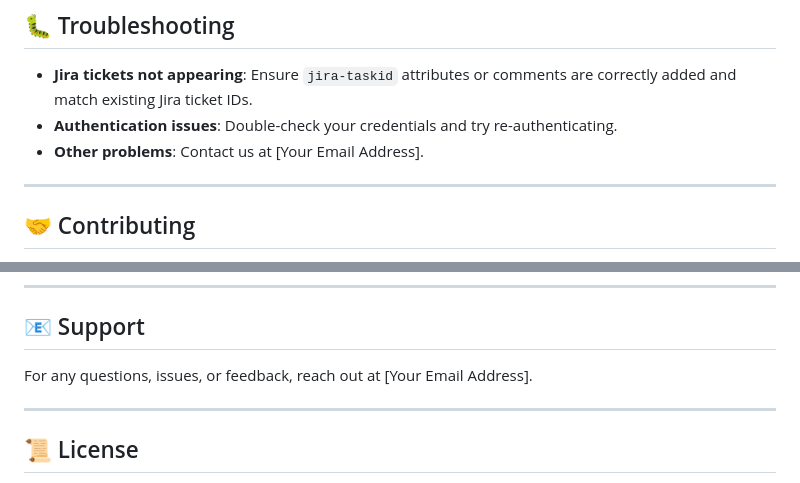
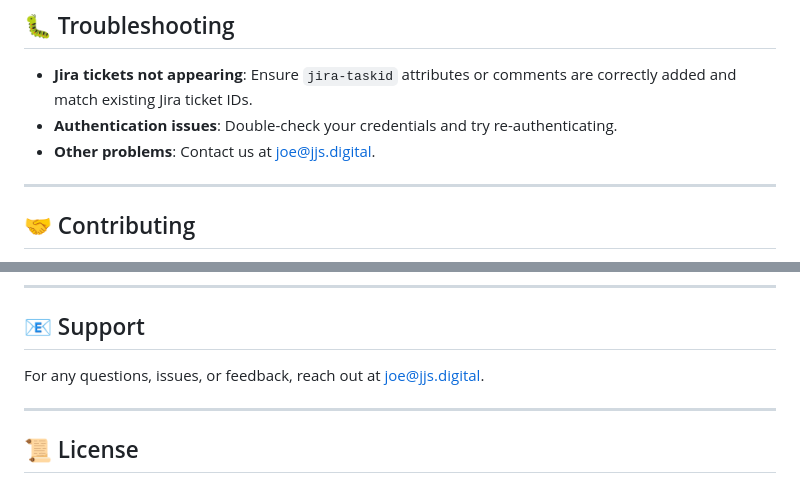
Before and after one commit to moderniselife/JiraSpotter, a Markdown page: README.md, 2 parts joined by grey strips. Rendered like a GitHub page.

Commit message:
UYpdate Contact Email

```diff
--- a/README.md
+++ b/README.md
@@ -140,7 +140,7 @@ Note: The `config.js` file is gitignored to prevent accidentally committing cred
 
 - **Jira tickets not appearing**: Ensure `jira-taskid` attributes or comments are correctly added and match existing Jira ticket IDs.
 - **Authentication issues**: Double-check your credentials and try re-authenticating.
-- **Other problems**: Contact us at [Your Email Address].
+- **Other problems**: Contact us at joe@jjs.digital.
 
 ---
 
@@ -157,7 +157,7 @@ We welcome contributions to improve Jira Spotter! To contribute:
 
 ## 📧 Support
 
-For any questions, issues, or feedback, reach out at [Your Email Address].
+For any questions, issues, or feedback, reach out at joe@jjs.digital.
 
 ---
 
```
